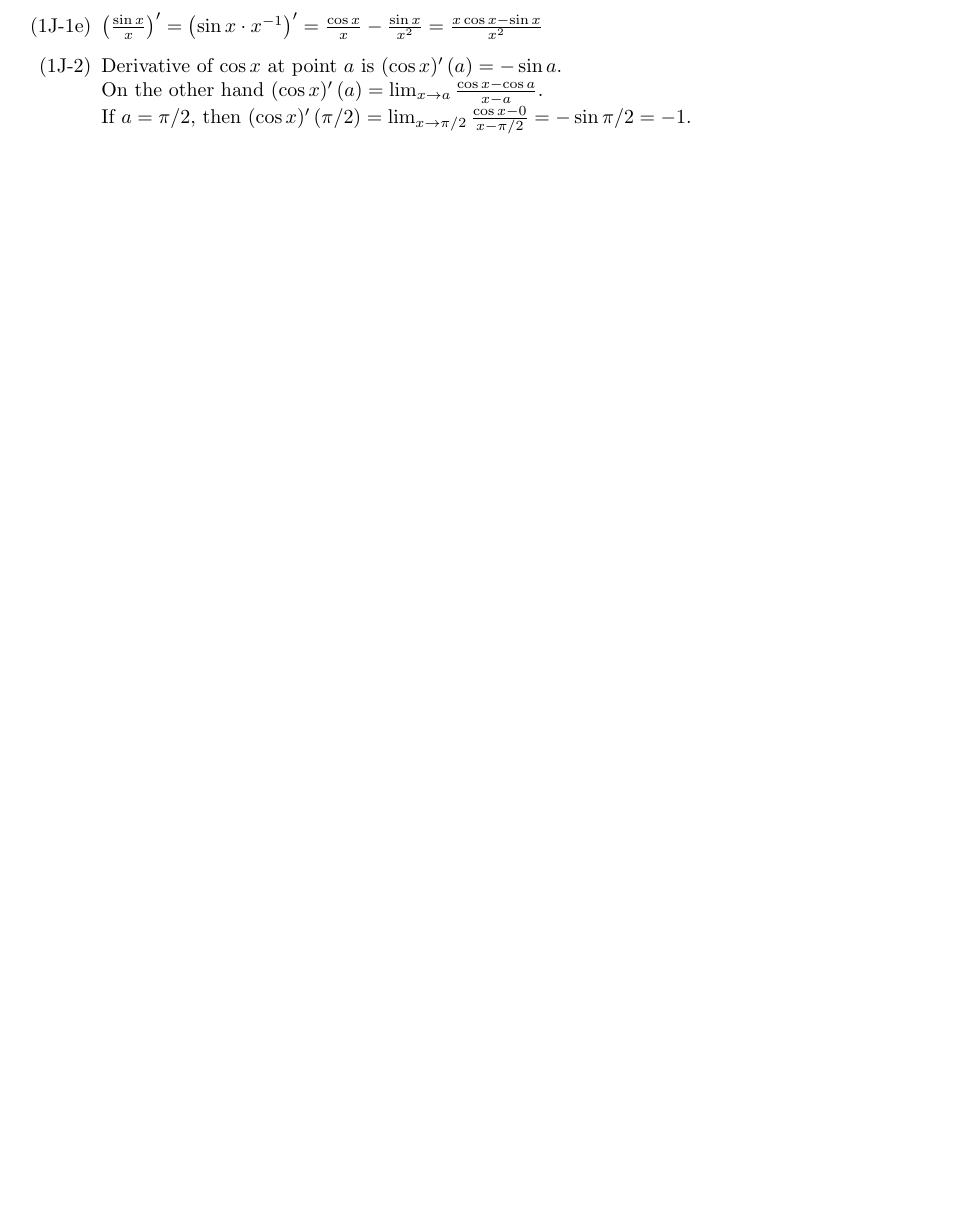
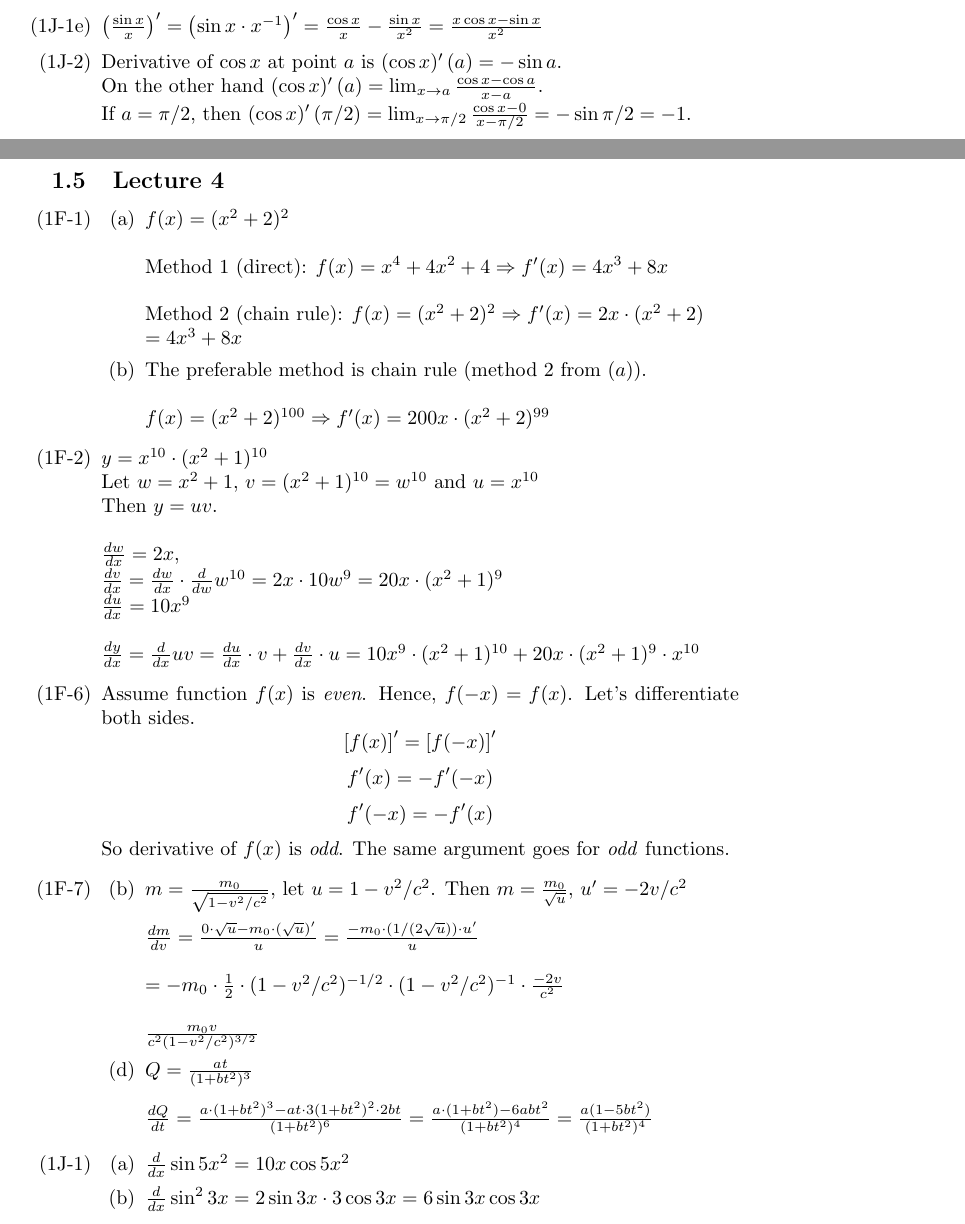
Before and after one commit to topefremov/single-variable-calculus, a LaTeX problem sheet (ps1/Problem Set 1.tex): part of page 12 of 17 before the commit and two parts of pages 11 and 12 of 18 after it, the two joined at a grey line, cut so that both start at the same text, the shorter picture padded with empty space. Compiled offline with pdfLaTeX.

Commit message:
Complete problem set 1

```diff
--- a/Problem Set 1.tex
+++ b/ps1/Problem Set 1.tex
@@ -2,6 +2,7 @@
 \usepackage{graphicx} % Required for inserting images
 \usepackage{tikz}
 \usepackage{svg}
+\usepackage{amsmath}
 
 \title{Problem Set 1}
 \author{Aleksandr Efremov}
@@ -273,3 +274,39 @@ On the other hand $(\cos x)'\left( a \right) = \lim_{x \to a}\frac{\cos x - \cos
 If $a = \pi / 2$, then $(\cos x)'\left( \pi/2 \right)  = \lim_{x \to \pi/2}\frac{\cos x - 0}{x - \pi/2} = -\sin \pi/2 = -1$.
 
 \end{itemize}
+
+\subsection{Lecture 4}
+\begin{itemize}
+\item[(1F-1)]
+\begin{itemize}
+    \item[(a)] $f(x) = (x^2+2)^2$ \\ \\
+    Method 1 (direct): $f(x) = x^4 + 4x^2 + 4 \Rightarrow f'(x) = 4x^3 + 8x$ \\ \\
+    Method 2 (chain rule): $f(x) = (x^2+2)^2 \Rightarrow f'(x) = 2x \cdot (x^2+2)\\ = 4x^3+8x$
+    \item[(b)] The preferable method is chain rule (method 2 from $(a)$). \\ \\
+    $f(x) = (x^2+2)^{100} \Rightarrow f'(x) = 200x \cdot (x^2 + 2)^{99}$
+\end{itemize}
+\item[(1F-2)] $y = x^{10} \cdot (x^2+1)^{10}$ \\
+Let $w = x^2+1$, $v = (x^2+1)^{10} = w^{10}$ and $u = x^{10}$ \\
+Then $y = uv$.\\ \\
+$\frac{dw}{dx} = 2x$, \\ $\frac{dv}{dx} = \frac{dw}{dx} \cdot \frac{d}{dw}w^{10} = 2x \cdot 10w^9 = 20x \cdot (x^2+1)^9$ \\
+$\frac{du}{dx} = 10x^9$ \\ \\
+$\frac{dy}{dx} = \frac{d}{dx}uv = \frac{du}{dx} \cdot v + \frac{dv}{dx} \cdot u = 10x^9 \cdot (x^2+1)^{10} + 20x \cdot (x^2+1)^9 \cdot x^{10}$
+
+\item[(1F-6)] Assume function $f(x)$ is \textit{even}. Hence, $f(-x) = f(x)$. Let's differentiate both sides.
+\[ \left[ f(x) \right]' = \left[ f(-x) \right]' \]
+\[ f'(x) = -f'(-x) \]
+\[ f'(-x) = -f'(x) \]
+So derivative of $f(x)$ is \textit{odd}. The same argument goes for \textit{odd} functions.
+
+\item[(1F-7)]
+\begin{itemize}
+    \item[(b)] $m = \frac{m_0}{\sqrt{1-v^2/c^2}}$, let $u = 1 - v^2/c^2$. Then $m = \frac{m_0}{\sqrt{u}}$, $u' = -2v/c^2$ \\ \\
+    $\frac{dm}{dv} = \frac{0 \cdot \sqrt{u} - m_0 \cdot (\sqrt{u})'}{u} = \frac{-m_0 \cdot (1/(2\sqrt{u})) \cdot u'}{u}$ \\ \\ $= -m_0 \cdot \frac{1}{2} \cdot (1-v^2/c^2)^{-1/2} \cdot (1-v^2/c^2)^{-1} \cdot \frac{-2v}{c^2}$ \\ \\ $\frac{m_0v}{c^2(1-v^2/c^2)^{3/2}}$
+    \item[(d)] $Q = \frac{at}{(1+bt^2)^3}$ \\ \\ $\frac{dQ}{dt} = \frac{a \cdot (1+bt^2)^3 - at \cdot 3(1+bt^2)^2 \cdot 2bt}{(1+bt^2)^6} = \frac{a \cdot (1+bt^2) - 6abt^2}{(1+bt^2)^4} = \frac{a(1-5bt^2)}{(1+bt^2)^4}$
+\end{itemize}
+
+\item[(1J-1)]
+\begin{itemize}
+    \item[(a)] $\frac{d}{dx} \sin{5x^2} = 10x \cos{5x^2}$
+    \item[(b)] $\frac{d}{dx} \sin^2{3x} = 2 \sin{3x} \cdot 3 \cos{3x} = 6 \sin{3x} \cos{3x}$
+    \item[(m)] All three derivatives are equal to $-2 \sin(2x)$ \\
```
Also changed, not shown: pdf/ps1_sol.pdf, ps1/diagram-1.svg (renamed from diagram-1.svg), ps1/graph-1.svg (renamed from graph-1.svg), ps1/graph-2.svg (renamed from graph-2.svg), ps1/graph-3.svg (renamed from graph-3.svg), ps1/graph-4.svg (renamed from graph-4.svg), ps1/graph-5.svg (renamed from graph-5.svg), ps1/graph-6.svg (renamed from graph-6.svg), ps1/graph-7.svg (renamed from graph-7.svg), ps1/Problem Set 1.tex (32 more changed lines).
